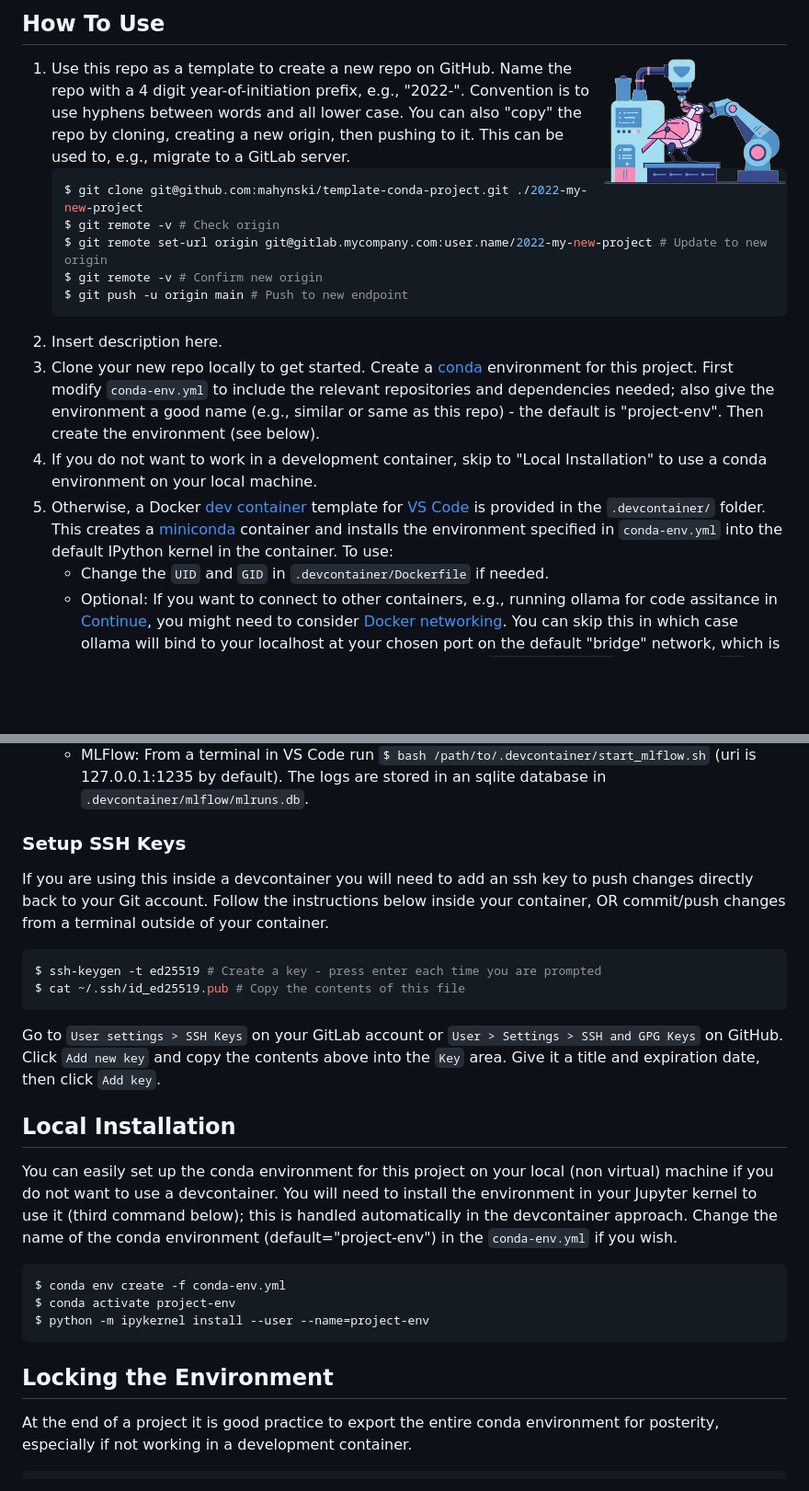
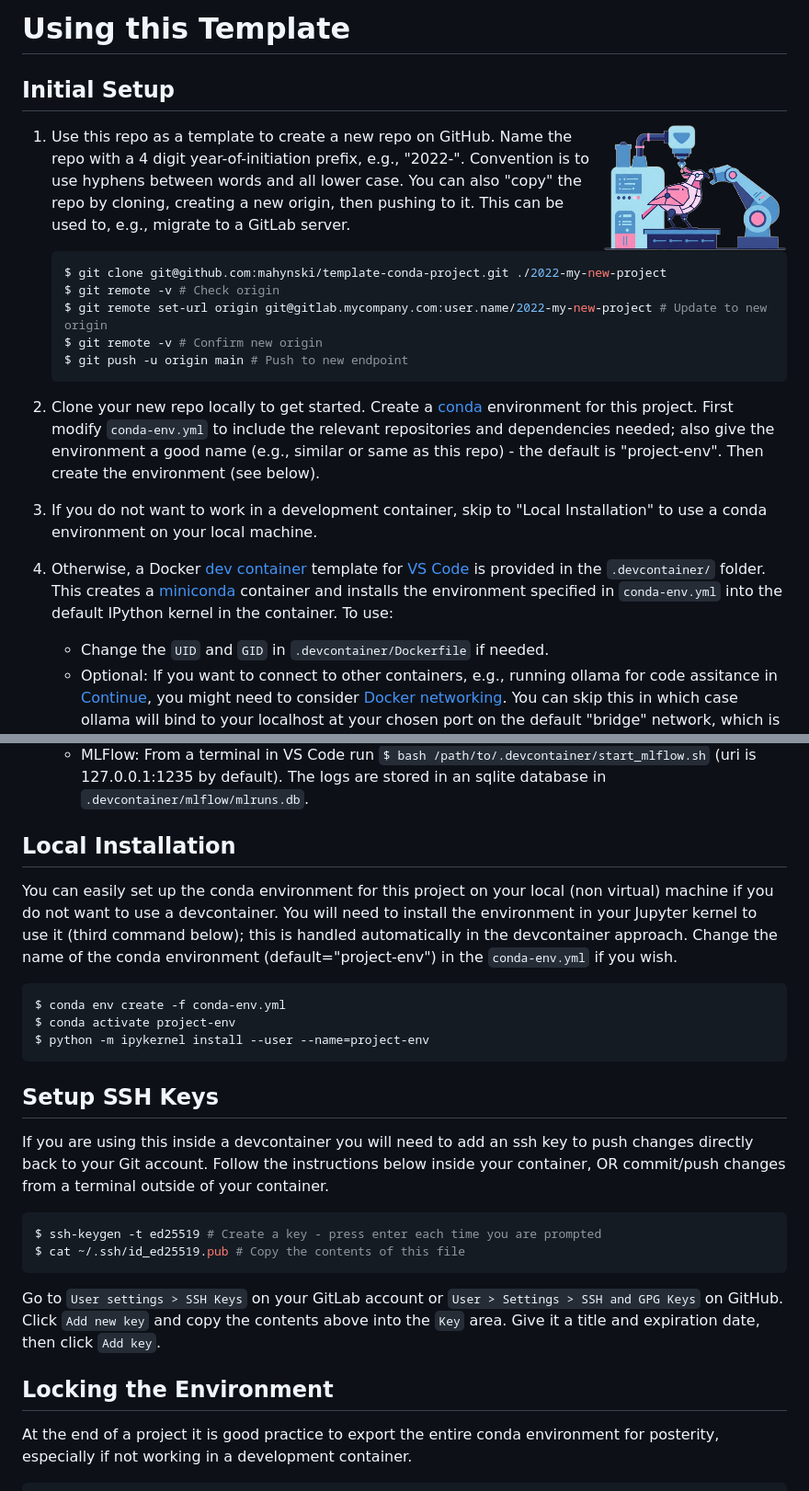
Before and after one commit to mahynski/template-conda-project, a Markdown page: README.md, 2 parts joined by grey strips. Shown: that part at 92% size. Rendered like a GitHub page; blank space fills up the shorter version.

````diff
--- a/README.md
+++ b/README.md
@@ -1,9 +1,11 @@
-How To Use
----
+# Using this Template
+
+## Initial Setup
 
 <img src="logo.png" align="right" width=200 />
 
 1. Use this repo as a template to create a new repo on GitHub. Name the repo with a 4 digit year-of-initiation prefix, e.g., "2022-". Convention is to use hyphens between words and all lower case. You can also "copy" the repo by cloning, creating a new origin, then pushing to it. This can be used to, e.g., migrate to a GitLab server.
+
    ~~~bash
    $ git clone git@github.com:mahynski/template-conda-project.git ./2022-my-new-project
    $ git remote -v # Check origin
@@ -11,10 +13,10 @@ How To Use
    $ git remote -v # Confirm new origin
    $ git push -u origin main # Push to new endpoint
    ~~~
-3. Insert description here.
-4. Clone your new repo locally to get started. Create a [conda](https://www.anaconda.com/) environment for this project.  First modify `conda-env.yml` to include the relevant repositories and dependencies needed; also give the environment a good name (e.g., similar or same as this repo) - the default is "project-env". Then create the environment (see below).
-5. If you do not want to work in a development container, skip to "Local Installation" to use a conda environment on your local machine.
-6. Otherwise, a Docker [dev container](https://code.visualstudio.com/docs/devcontainers/containers) template for [VS Code](https://code.visualstudio.com/) is provided in the `.devcontainer/` folder.  This creates a [miniconda](https://docs.anaconda.com/miniconda/) container and installs the environment specified in `conda-env.yml` into the default IPython kernel in the container. To use:
+
+2. Clone your new repo locally to get started. Create a [conda](https://www.anaconda.com/) environment for this project.  First modify `conda-env.yml` to include the relevant repositories and dependencies needed; also give the environment a good name (e.g., similar or same as this repo) - the default is "project-env". Then create the environment (see below).
+3. If you do not want to work in a development container, skip to "Local Installation" to use a conda environment on your local machine.
+4. Otherwise, a Docker [dev container](https://code.visualstudio.com/docs/devcontainers/containers) template for [VS Code](https://code.visualstudio.com/) is provided in the `.devcontainer/` folder.  This creates a [miniconda](https://docs.anaconda.com/miniconda/) container and installs the environment specified in `conda-env.yml` into the default IPython kernel in the container. To use:
    * Change the `UID` and `GID` in `.devcontainer/Dockerfile` if needed.
    * Optional: If you want to connect to other containers, e.g., running ollama for code assitance in [Continue](https://docs.continue.dev/), you might need to consider [Docker networking](https://docs.docker.com/engine/network/tutorials/standalone/). You can skip this in which case ollama will bind to your localhost at your chosen port on the default "bridge" network, which is acceptable on personal devices. Moreover, the default `devcontainer.json` file specifies `"--network=host"` in `runArgs` which uses the host networking when the container is running, which sould enable this automatically.
    * Add [additional arguments](https://containers.dev/implementors/json_reference/) as needed, e.g., "runArgs": ["--gpus", "all"] to [access host gpus](https://stackoverflow.com/questions/25185405/using-gpu-from-a-docker-container). This is helpful if you are doing deep learning in the container/project. You may have to install the appropriate drivers first.
@@ -24,7 +26,17 @@ How To Use
    * From a terminal in VS Code, (1) navigate to your desired starting point (`data/analysis` is recommended), then (2) run `$ bash /path/to/.devcontainer/start_jupyter.sh` to launch a Jupyter server (forwarded on port 1234 by default) from the head of the repo.  The default kernel contains the `conda-env.yml` packages but is not renamed.
    * MLFlow: From a terminal in VS Code run `$ bash /path/to/.devcontainer/start_mlflow.sh` (uri is 127.0.0.1:1235 by default). The logs are stored in an sqlite database in `.devcontainer/mlflow/mlruns.db`.
 
-### Setup SSH Keys
+## Local Installation
+
+You can easily set up the conda environment for this project on your local (non virtual) machine if you do not want to use a devcontainer. You will need to install the environment in your Jupyter kernel to use it (third command below); this is handled automatically in the devcontainer approach. Change the name of the conda environment (default="project-env") in the `conda-env.yml` if you wish.
+
+```code
+$ conda env create -f conda-env.yml
+$ conda activate project-env
+$ python -m ipykernel install --user --name=project-env
+```
+
+## Setup SSH Keys
 
 If you are using this inside a devcontainer you will need to add an ssh key to push changes directly back to your Git account. Follow the instructions below inside your container, OR commit/push changes from a terminal outside of your container.
 
@@ -35,19 +47,7 @@ $ cat ~/.ssh/id_ed25519.pub # Copy the contents of this file
 
 Go to `User settings > SSH Keys` on your GitLab account or `User > Settings > SSH and GPG Keys` on GitHub. Click `Add new key` and copy the contents above into the `Key` area.  Give it a title and expiration date, then click `Add key`.
 
-Local Installation
----
-
-You can easily set up the conda environment for this project on your local (non virtual) machine if you do not want to use a devcontainer. You will need to install the environment in your Jupyter kernel to use it (third command below); this is handled automatically in the devcontainer approach. Change the name of the conda environment (default="project-env") in the `conda-env.yml` if you wish.
-
-```code
-$ conda env create -f conda-env.yml
-$ conda activate project-env
-$ python -m ipykernel install --user --name=project-env
-```
-
-Locking the Environment
----
+## Locking the Environment
 
 At the end of a project it is good practice to export the entire conda environment for posterity, especially if not working in a development container.
 
````
Also changed, not shown: other parts of README.md (+3 -10 lines).
